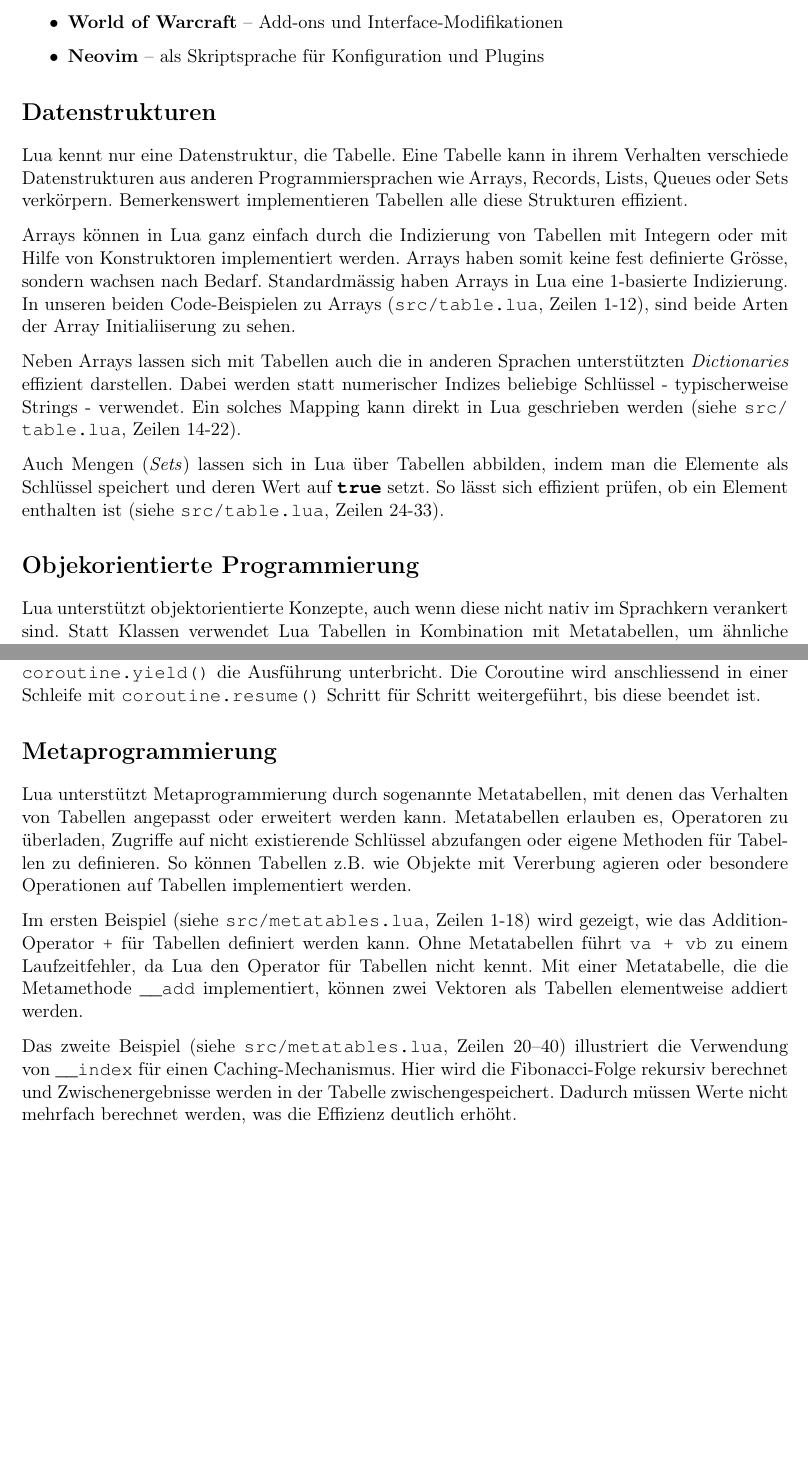
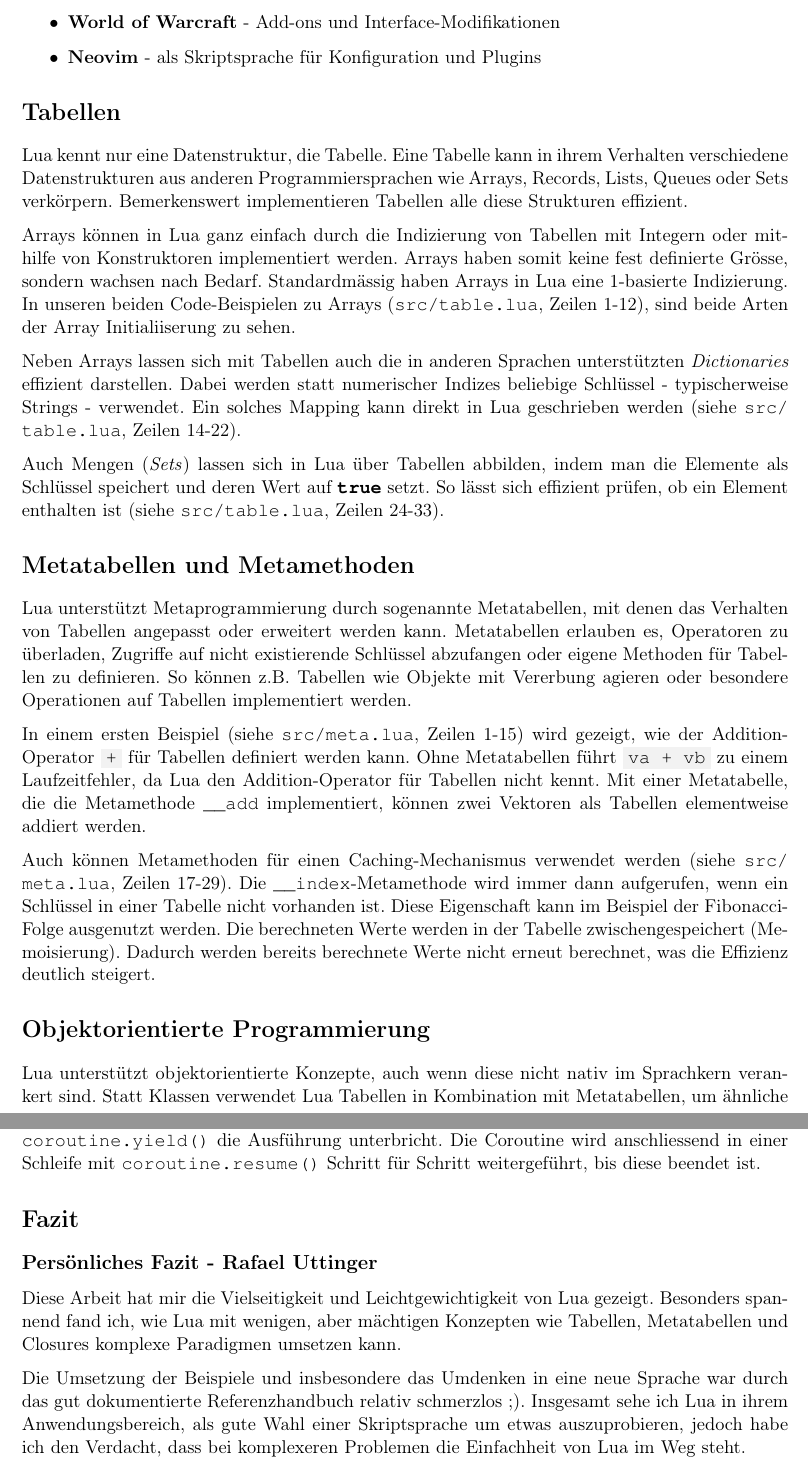
Before and after one commit to andreasaff/the-lua-programming-language, a LaTeX document (report/main.tex): two parts of pages 2 and 3 of 3 before the commit and two parts of pages 2 and 4 of 4 after it, joined at a grey line, cut so that both start at the same text, the shorter picture padded with empty space. Compiled offline with pdfLaTeX.

Commit message:
docs: add personal conclusion to report, further fixes

```diff
--- a/report/main.tex
+++ b/report/main.tex
@@ -12,6 +12,7 @@
 \usepackage{geometry}
 \usepackage{parskip}
 \usepackage{url}
+\usepackage{xcolor}
 
 \geometry{margin=2.5cm}
 
@@ -70,21 +71,22 @@ true	until	while	function
 \end{lstlisting}
 
 Die Philosophie der Sprache besagt dabei, dass nur elementare Bausteine als Keywords angeboten werden sollen. Komplexere Konstrukte können aus diesen Bausteinen kombinatorisch erzeugt werden. Die Leichtgewichtigkeit zeigt sich auch im Source Code von Lua. Insgesamt besteht dieser aus rund 31’000 Linien C. Der gesamte Lua 5.4.7 tarball wiegt unkomprimiert 1.3 MB.
+
 Lua ist eine embedded Sprache sie verfügt über eine gut dokumentierte C API, integriert aber auch mit C++, Java C\# und vielen weiteren Sprachen. All dies macht Lua zur perfekten Sprache für die Einbettung und Erweiterung von bestehender Software.
 Einige bekannte Applikationen, welche Lua für ihr Plugin-Management integrieren sind:
 
 \begin{itemize}
-  \item \textbf{Adobe Lightroom} – zur Automatisierung und Erweiterung durch Plugins
-  \item \textbf{World of Warcraft} – Add-ons und Interface-Modifikationen
-  \item \textbf{Neovim} – als Skriptsprache für Konfiguration und Plugins
+  \item \textbf{Adobe Lightroom} - zur Automatisierung und Erweiterung durch Plugins
+  \item \textbf{World of Warcraft} - Add-ons und Interface-Modifikationen
+  \item \textbf{Neovim} - als Skriptsprache für Konfiguration und Plugins
 \end{itemize}
 
-\section*{Datenstrukturen}
+\section*{Tabellen}
 
-Lua kennt nur eine Datenstruktur, die Tabelle. Eine Tabelle kann in ihrem Verhalten verschiede Datenstrukturen aus anderen Programmiersprachen wie Arrays, Records, Lists, Queues oder Sets verkörpern.
+Lua kennt nur eine Datenstruktur, die Tabelle. Eine Tabelle kann in ihrem Verhalten verschiedene Datenstrukturen aus anderen Programmiersprachen wie Arrays, Records, Lists, Queues oder Sets verkörpern.
 Bemerkenswert implementieren Tabellen alle diese Strukturen effizient.
 
-Arrays können in Lua ganz einfach durch die Indizierung von Tabellen mit Integern oder mit Hilfe von Konstruktoren implementiert werden.
+Arrays können in Lua ganz einfach durch die Indizierung von Tabellen mit Integern oder mithilfe von Konstruktoren implementiert werden.
 Arrays haben somit keine fest definierte Grösse, sondern wachsen nach Bedarf.
 Standardmässig haben Arrays in Lua eine 1-basierte Indizierung.
 In unseren beiden Code-Beispielen zu Arrays (\texttt{src/table.lua}, Zeilen 1-12), sind beide Arten der Array Initialiiserung zu sehen.
@@ -96,7 +98,22 @@ Ein solches Mapping kann direkt in Lua geschrieben werden (siehe \path{src/table
 Auch Mengen (\textit{Sets}) lassen sich in Lua über Tabellen abbilden, indem man die Elemente als Schlüssel speichert und deren Wert auf \lstinline|true| setzt.
 So lässt sich effizient prüfen, ob ein Element enthalten ist (siehe \path{src/table.lua}, Zeilen 24-33).
 
-\section*{Objekorientierte Programmierung}
+\section*{Metatabellen und Metamethoden}
+
+Lua unterstützt Metaprogrammierung durch sogenannte Metatabellen, mit denen das Verhalten von Tabellen angepasst oder erweitert werden kann.
+Metatabellen erlauben es, Operatoren zu überladen, Zugriffe auf nicht existierende Schlüssel abzufangen oder eigene Methoden für Tabellen zu definieren.
+So können z.B. Tabellen wie Objekte mit Vererbung agieren oder besondere Operationen auf Tabellen implementiert werden.
+
+In einem ersten Beispiel (siehe \path{src/meta.lua}, Zeilen 1-15) wird gezeigt, wie der Addition-Operator \colorbox{codegray}{\lstinline|+|} für Tabellen definiert werden kann.
+Ohne Metatabellen führt \colorbox{codegray}{\lstinline|va + vb|} zu einem Laufzeitfehler, da Lua den Addition-Operator für Tabellen nicht kennt.
+Mit einer Metatabelle, die die Metamethode \lstinline|__add| implementiert, können zwei Vektoren als Tabellen elementweise addiert werden.
+
+Auch können Metamethoden für einen Caching-Mechanismus verwendet werden (siehe \path{src/meta.lua}, Zeilen 17-29).
+Die \lstinline|__index|-Metamethode wird immer dann aufgerufen, wenn ein Schlüssel in einer Tabelle nicht vorhanden ist.
+Diese Eigenschaft kann im Beispiel der Fibonacci-Folge ausgenutzt werden. Die berechneten Werte werden in der Tabelle zwischengespeichert (Memoisierung).
+Dadurch werden bereits berechnete Werte nicht erneut berechnet, was die Effizienz deutlich steigert.
+
+\section*{Objektorientierte Programmierung}
 
 Lua unterstützt objektorientierte Konzepte, auch wenn diese nicht nativ im Sprachkern verankert sind.
 Statt Klassen verwendet Lua Tabellen in Kombination mit Metatabellen, um ähnliche Strukturen zu modellieren.
@@ -146,18 +165,14 @@ Ein typisches Anwendungsbeispiel zeigt, wie eine Coroutine nach jedem Berechnung
 In der gezeigten Funktion wird eine Zählschleife ausgeführt, wobei nach jedem Durchlauf ein \lstinline|coroutine.yield()| die Ausführung unterbricht.
 Die Coroutine wird anschliessend in einer Schleife mit \lstinline|coroutine.resume()| Schritt für Schritt weitergeführt, bis diese beendet ist.
 
-\section*{Metaprogrammierung}
+\section*{Fazit}
 
-Lua unterstützt Metaprogrammierung durch sogenannte Metatabellen, mit denen das Verhalten von Tabellen angepasst oder erweitert werden kann.
-Metatabellen erlauben es, Operatoren zu überladen, Zugriffe auf nicht existierende Schlüssel abzufangen oder eigene Methoden für Tabellen zu definieren.
-So können Tabellen z.B. wie Objekte mit Vererbung agieren oder besondere Operationen auf Tabellen implementiert werden.
+\subsection*{Persönliches Fazit - Rafael Uttinger}
+Diese Arbeit hat mir die Vielseitigkeit und Leichtgewichtigkeit von Lua gezeigt.
+Besonders spannend fand ich, wie Lua mit wenigen, aber mächtigen Konzepten wie Tabellen, Metatabellen und Closures komplexe Paradigmen umsetzen kann.
 
-Im ersten Beispiel (siehe \path{src/metatables.lua}, Zeilen 1-18) wird gezeigt, wie das Addition-Operator \lstinline|+| für Tabellen definiert werden kann.
-Ohne Metatabellen führt \lstinline|va + vb| zu einem Laufzeitfehler, da Lua den Operator für Tabellen nicht kennt.
-Mit einer Metatabelle, die die Metamethode \lstinline|__add| implementiert, können zwei Vektoren als Tabellen elementweise addiert werden.
-
-Das zweite Beispiel (siehe \path{src/metatables.lua}, Zeilen 20–40) illustriert die Verwendung von \lstinline|__index| für einen Caching-Mechanismus.
-Hier wird die Fibonacci-Folge rekursiv berechnet und Zwischenergebnisse werden in der Tabelle zwischengespeichert.
-Dadurch müssen Werte nicht mehrfach berechnet werden, was die Effizienz deutlich erhöht.
+Die Umsetzung der Beispiele und insbesondere das Umdenken in eine neue Sprache war durch das gut dokumentierte Referenzhandbuch relativ schmerzlos ;).
+Insgesamt sehe ich Lua in ihrem Anwendungsbereich, als gute Wahl einer Skriptsprache um etwas auszuprobieren, jedoch habe ich den Verdacht,
+dass bei komplexeren Problemen die Einfachheit von Lua im Weg steht.
 
 \end{document}
```
Also changed, not shown: src/meta.lua (line endings or trailing spaces), report/main.tex (24 more changed lines).
